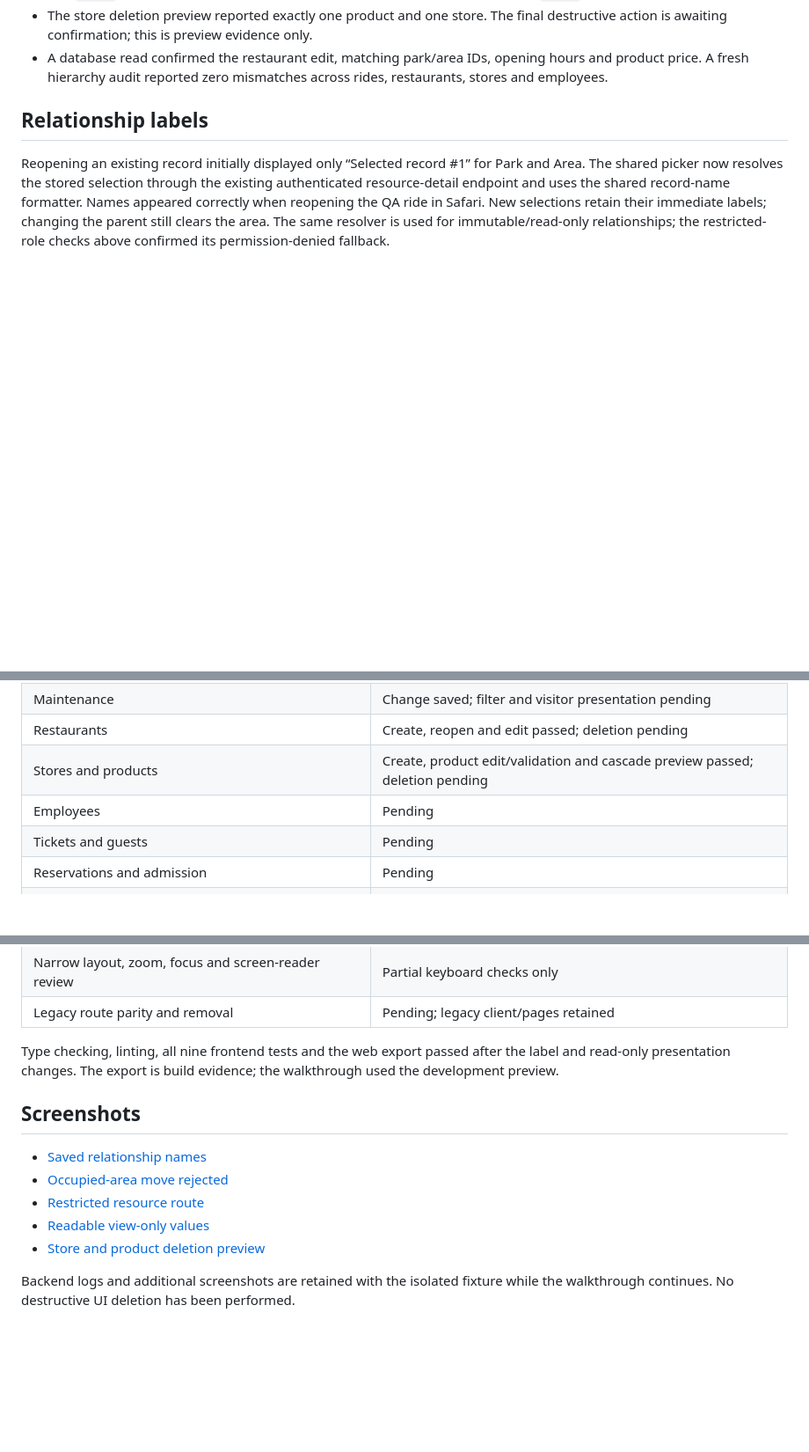
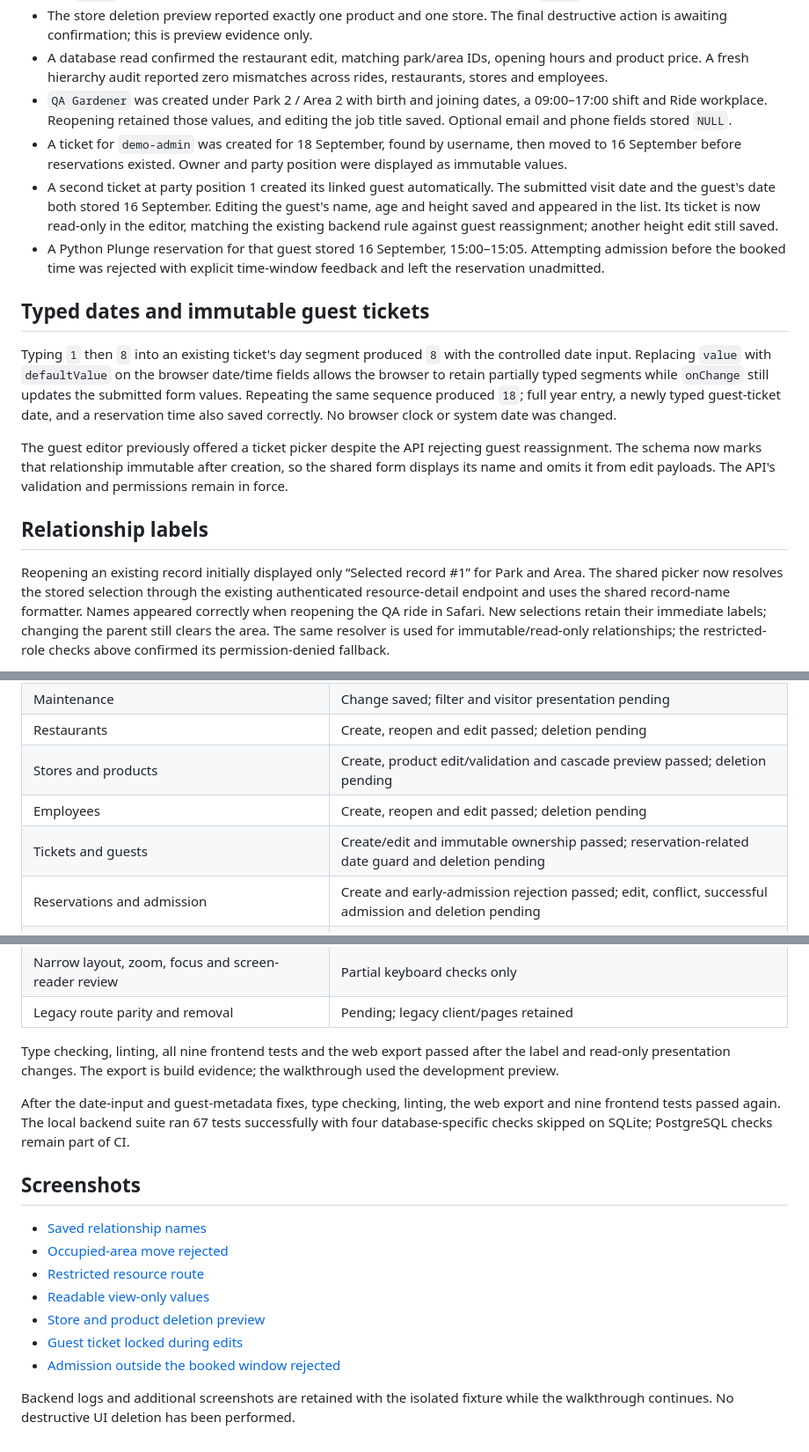
Before and after one commit to yagoTobi/VirtualQ-Final-Version, a Markdown page: docs/WEB_VERIFICATION.md, 3 parts joined by grey strips. Shown at 88% size. Rendered like a GitHub page; blank space fills up the shorter version.

Commit message:
docs(verification): add staff ticket and admission checks

```diff
--- a/docs/WEB_VERIFICATION.md
+++ b/docs/WEB_VERIFICATION.md
@@ -69,6 +69,34 @@ not verification of a deployed production web server.
 - A database read confirmed the restaurant edit, matching park/area IDs,
   opening hours and product price. A fresh hierarchy audit reported zero
   mismatches across rides, restaurants, stores and employees.
+- `QA Gardener` was created under Park 2 / Area 2 with birth and joining dates,
+  a 09:00–17:00 shift and Ride workplace. Reopening retained those values, and
+  editing the job title saved. Optional email and phone fields stored `NULL`.
+- A ticket for `demo-admin` was created for 18 September, found by username,
+  then moved to 16 September before reservations existed. Owner and party
+  position were displayed as immutable values.
+- A second ticket at party position 1 created its linked guest automatically.
+  The submitted visit date and the guest's date both stored 16 September.
+  Editing the guest's name, age and height saved and appeared in the list.
+  Its ticket is now read-only in the editor, matching the existing backend
+  rule against guest reassignment; another height edit still saved.
+- A Python Plunge reservation for that guest stored 16 September,
+  15:00–15:05. Attempting admission before the booked time was rejected with
+  explicit time-window feedback and left the reservation unadmitted.
+
+## Typed dates and immutable guest tickets
+
+Typing `1` then `8` into an existing ticket's day segment produced `8` with
+the controlled date input. Replacing `value` with `defaultValue` on the browser
+date/time fields allows the browser to retain partially typed segments while
+`onChange` still updates the submitted form values. Repeating the same sequence
+produced `18`; full year entry, a newly typed guest-ticket date, and a reservation
+time also saved correctly. No browser clock or system date was changed.
+
+The guest editor previously offered a ticket picker despite the API rejecting
+guest reassignment. The schema now marks that relationship immutable after
+creation, so the shared form displays its name and omits it from edit payloads.
+The API's validation and permissions remain in force.
 
 ## Relationship labels
 
@@ -92,9 +120,9 @@ than inventing a name. No endpoint permissions were expanded.
 | Maintenance | Change saved; filter and visitor presentation pending |
 | Restaurants | Create, reopen and edit passed; deletion pending |
 | Stores and products | Create, product edit/validation and cascade preview passed; deletion pending |
-| Employees | Pending |
-| Tickets and guests | Pending |
-| Reservations and admission | Pending |
+| Employees | Create, reopen and edit passed; deletion pending |
+| Tickets and guests | Create/edit and immutable ownership passed; reservation-related date guard and deletion pending |
+| Reservations and admission | Create and early-admission rejection passed; edit, conflict, successful admission and deletion pending |
 | Restricted staff and visitor permissions | Ride-only staff and direct-route denial passed; visitor denial pending |
 | Visitor authentication, profile, booking, passes and cancellation | Pending in browser |
 | Recovery submission | Requires user handoff for entering a changed credential |
@@ -106,6 +134,11 @@ Type checking, linting, all nine frontend tests and the web export passed after
 the label and read-only presentation changes. The export is build evidence;
 the walkthrough used the development preview.
 
+After the date-input and guest-metadata fixes, type checking, linting, the web
+export and nine frontend tests passed again. The local backend suite ran 67 tests successfully
+with four database-specific checks skipped on SQLite; PostgreSQL checks remain
+part of CI.
+
 ## Screenshots
 
 - [Saved relationship names](verification/web-ride-editor-labels.png)
@@ -113,6 +146,8 @@ the walkthrough used the development preview.
 - [Restricted resource route](verification/web-restricted-route.png)
 - [Readable view-only values](verification/web-read-only-labels.png)
 - [Store and product deletion preview](verification/web-store-cascade-preview.png)
+- [Guest ticket locked during edits](verification/web-guest-ticket-locked.png)
+- [Admission outside the booked window rejected](verification/web-early-admission-rejected.png)
 
 Backend logs and additional screenshots are retained with the isolated fixture
 while the walkthrough continues. No destructive UI deletion has been performed.
```
Also changed, not shown: docs/verification/web-early-admission-rejected.png (added), docs/verification/web-guest-ticket-locked.png (added).
